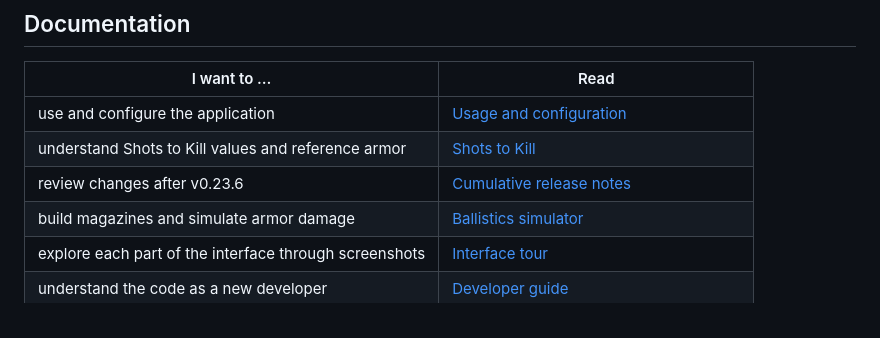
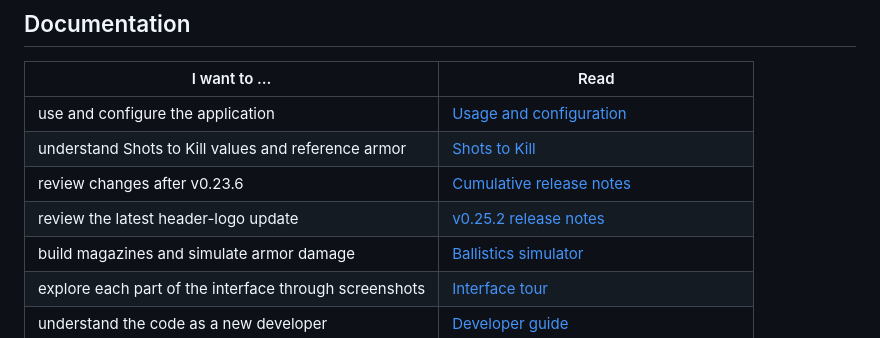
Before and after one commit to AcksBerg/AmmoGraph, a Markdown page: README.md, the part around the change. Rendered like a GitHub page.

Commit message:
logo

```diff
--- a/README.md
+++ b/README.md
@@ -15,6 +15,7 @@ The header cartridge button opens a ballistics simulator: build a mixed magazine
 | use and configure the application | [Usage and configuration](docs/usage.md) |
 | understand Shots to Kill values and reference armor | [Shots to Kill](docs/shots-to-kill.md) |
 | review changes after v0.23.6 | [Cumulative release notes](docs/release-notes-since-0.23.6.md) |
+| review the latest header-logo update | [v0.25.2 release notes](docs/release-0.25.2.md) |
 | build magazines and simulate armor damage | [Ballistics simulator](docs/simulation.md) |
 | explore each part of the interface through screenshots | [Interface tour](docs/ui.md) |
 | understand the code as a new developer | [Developer guide](docs/development.md) |
```
Also changed, not shown: docs/release-0.25.2.md (added, +15 -0 lines), docs/testing.md (+8 -0 lines), docs/ui.md (+8 -0 lines), AmmoGraph.png (added), docs/images/header-dark.png (added), docs/images/header-light.png (added), wwwroot/AmmoGraph.png (added), 5 other files.
